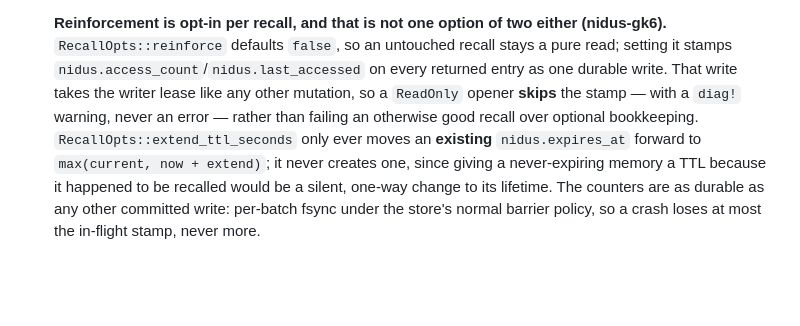
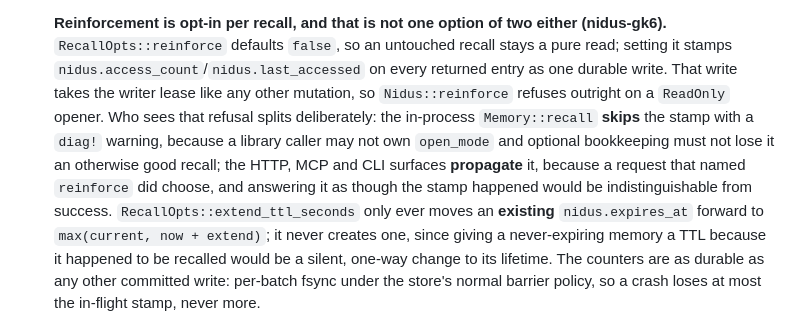
Before and after one commit to duckedup/nidus, a Markdown page: SPEC.md, the part around the change. Drawn GitHub-style; blank space fills up the shorter version.

Commit message:
🪺 memory: reconcile the read-only reinforcement story across SPEC and docs
Claude-Session: https://claude.ai/code/session_01MjPakfrjbYY3bxqZqjDYpC

```diff
--- a/SPEC.md
+++ b/SPEC.md
@@ -1257,9 +1257,13 @@ build until a real need exists.
   (nidus-gk6).** `RecallOpts::reinforce` defaults `false`, so an untouched recall
   stays a pure read; setting it stamps `nidus.access_count`/`nidus.last_accessed`
   on every returned entry as one durable write. That write takes the writer lease
-  like any other mutation, so a `ReadOnly` opener **skips** the stamp — with a
-  `diag!` warning, never an error — rather than failing an otherwise good recall
-  over optional bookkeeping. `RecallOpts::extend_ttl_seconds` only ever moves an
+  like any other mutation, so `Nidus::reinforce` refuses outright on a `ReadOnly`
+  opener. Who sees that refusal splits deliberately: the in-process
+  `Memory::recall` **skips** the stamp with a `diag!` warning, because a library
+  caller may not own `open_mode` and optional bookkeeping must not lose it an
+  otherwise good recall; the HTTP, MCP and CLI surfaces **propagate** it, because a
+  request that named `reinforce` did choose, and answering it as though the stamp
+  happened would be indistinguishable from success. `RecallOpts::extend_ttl_seconds` only ever moves an
   **existing** `nidus.expires_at` forward to `max(current, now + extend)`; it never
   creates one, since giving a never-expiring memory a TTL because it happened to be
   recalled would be a silent, one-way change to its lifetime. The counters are as
```
Also changed, not shown: 2 other files.
